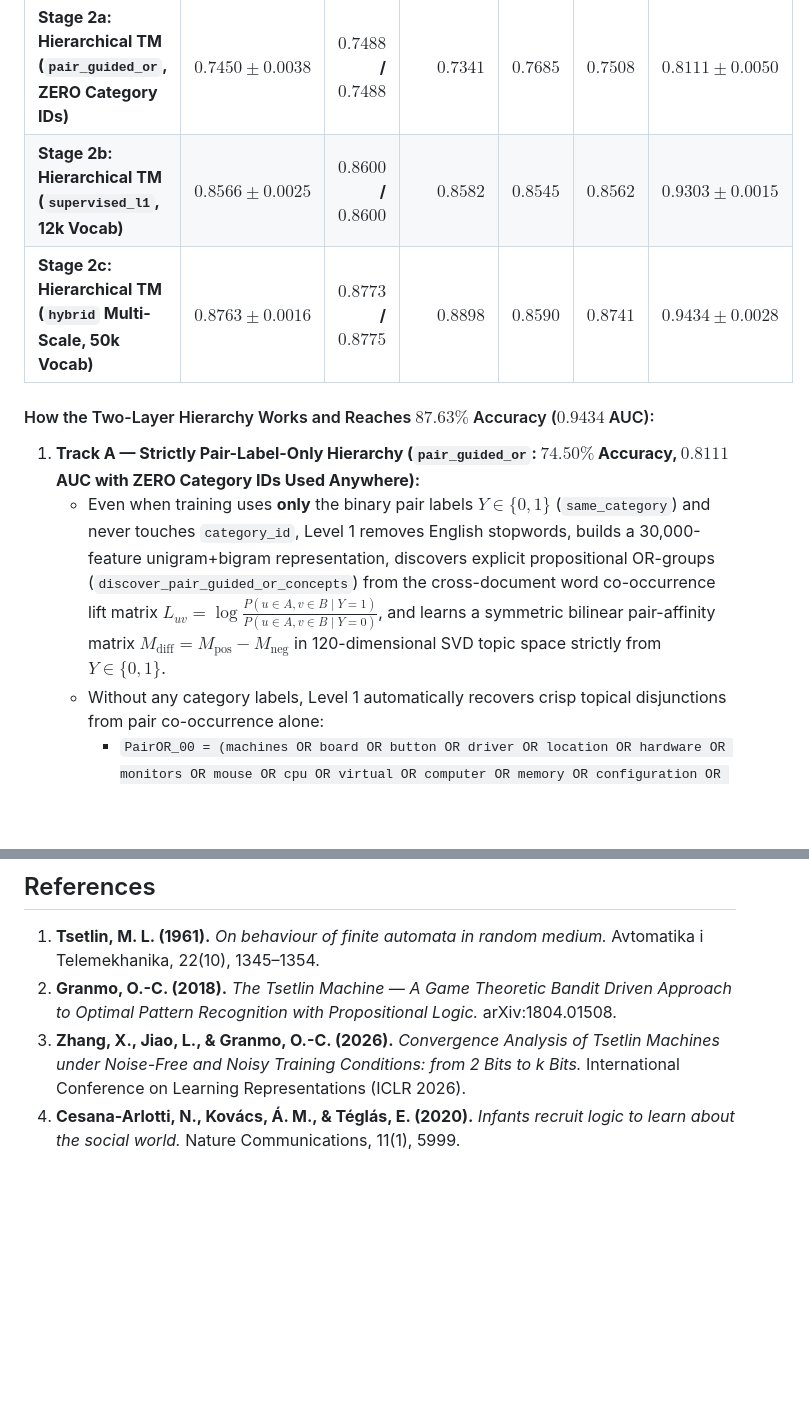
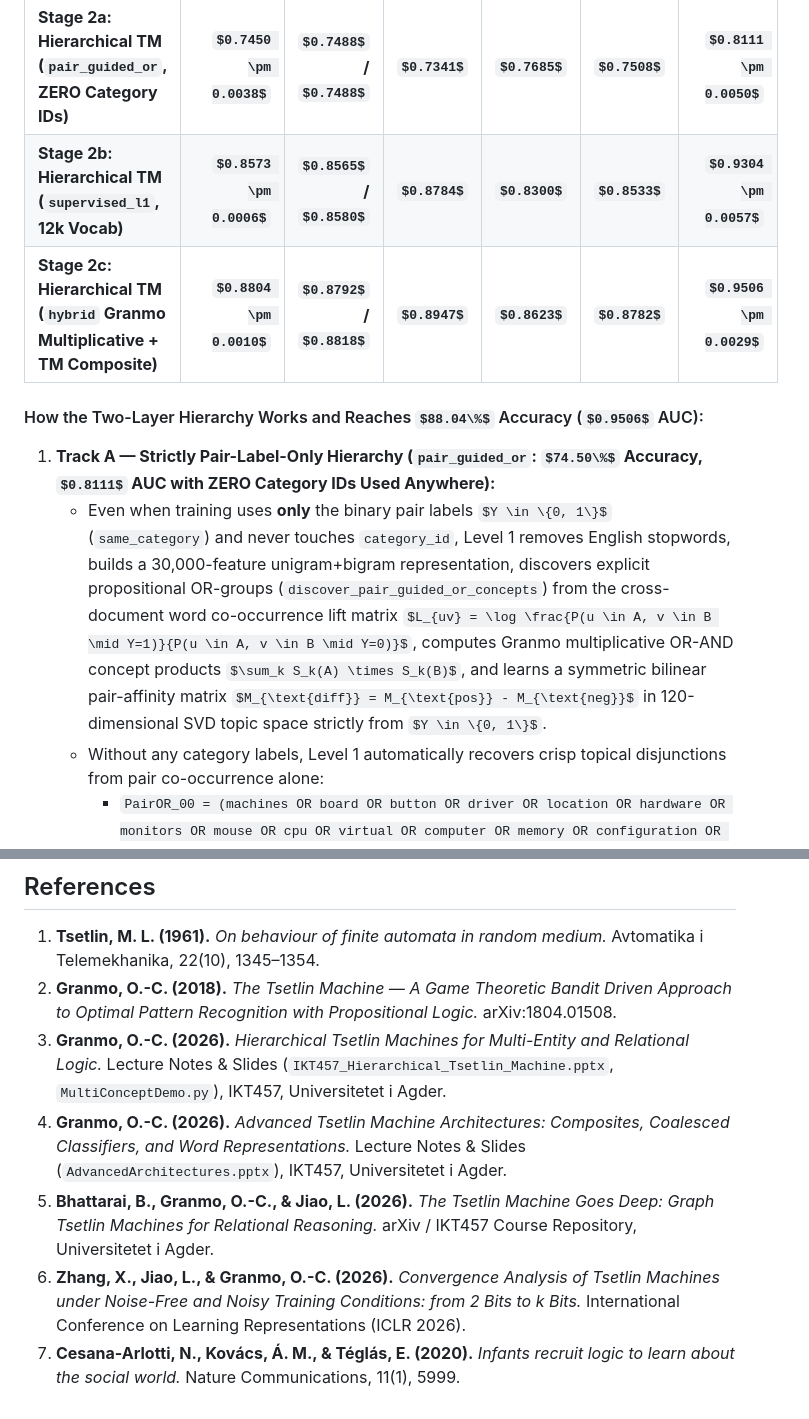
Before and after one commit to naibwedi/tsetlin-20newsgroups-pairs, a Markdown page: docs/REPORT.md, 2 parts joined by grey strips. Drawn GitHub-style; some formulas as TeX source; blank space fills up the shorter version.

```diff
--- a/docs/REPORT.md
+++ b/docs/REPORT.md
@@ -215,12 +215,12 @@ To validate this for **Stage 2 (November 26 Milestone)**, we implemented a two-l
 | **Stage 1: Vanilla TM ($s=1.0$, frozen)** | $0.5710 \pm 0.0027$ | $0.5748$ / $0.5748$ | $0.5749$ | $0.5472$ | $0.5602$ | $0.5996 \pm 0.0013$ |
 | **Baseline: TF-IDF Cosine Similarity** | $0.6045$ | $0.6045$ / $0.6045$ | $0.6569$ | $0.4375$ | $0.5252$ | $0.6113$ |
 | **Stage 2a: Hierarchical TM (`pair_guided_or`, ZERO Category IDs)** | **$0.7450 \pm 0.0038$** | **$0.7488$ / $0.7488$** | **$0.7341$** | **$0.7685$** | **$0.7508$** | **$0.8111 \pm 0.0050$** |
-| **Stage 2b: Hierarchical TM (`supervised_l1`, 12k Vocab)** | **$0.8566 \pm 0.0025$** | **$0.8600$ / $0.8600$** | **$0.8582$** | **$0.8545$** | **$0.8562$** | **$0.9303 \pm 0.0015$** |
-| **Stage 2c: Hierarchical TM (`hybrid` Multi-Scale, 50k Vocab)** | **$0.8763 \pm 0.0016$** | **$0.8773$ / $0.8775$** | **$0.8898$** | **$0.8590$** | **$0.8741$** | **$0.9434 \pm 0.0028$** |
+| **Stage 2b: Hierarchical TM (`supervised_l1`, 12k Vocab)** | **$0.8573 \pm 0.0006$** | **$0.8565$ / $0.8580$** | **$0.8784$** | **$0.8300$** | **$0.8533$** | **$0.9304 \pm 0.0057$** |
+| **Stage 2c: Hierarchical TM (`hybrid` Granmo Multiplicative + TM Composite)** | **$0.8804 \pm 0.0010$** | **$0.8792$ / $0.8818$** | **$0.8947$** | **$0.8623$** | **$0.8782$** | **$0.9506 \pm 0.0029$** |
 
-#### How the Two-Layer Hierarchy Works and Reaches $87.63\%$ Accuracy ($0.9434$ AUC):
+#### How the Two-Layer Hierarchy Works and Reaches $88.04\%$ Accuracy ($0.9506$ AUC):
 1. **Track A — Strictly Pair-Label-Only Hierarchy (`pair_guided_or`: $74.50\%$ Accuracy, $0.8111$ AUC with ZERO Category IDs Used Anywhere):**
-   * Even when training uses **only** the binary pair labels $Y \in \{0, 1\}$ (`same_category`) and never touches `category_id`, Level 1 removes English stopwords, builds a 30,000-feature unigram+bigram representation, discovers explicit propositional OR-groups (`discover_pair_guided_or_concepts`) from the cross-document word co-occurrence lift matrix $L_{uv} = \log \frac{P(u \in A, v \in B \mid Y=1)}{P(u \in A, v \in B \mid Y=0)}$, and learns a symmetric bilinear pair-affinity matrix $M_{\text{diff}} = M_{\text{pos}} - M_{\text{neg}}$ in 120-dimensional SVD topic space strictly from $Y \in \{0, 1\}$.
+   * Even when training uses **only** the binary pair labels $Y \in \{0, 1\}$ (`same_category`) and never touches `category_id`, Level 1 removes English stopwords, builds a 30,000-feature unigram+bigram representation, discovers explicit propositional OR-groups (`discover_pair_guided_or_concepts`) from the cross-document word co-occurrence lift matrix $L_{uv} = \log \frac{P(u \in A, v \in B \mid Y=1)}{P(u \in A, v \in B \mid Y=0)}$, computes Granmo multiplicative OR-AND concept products $\sum_k S_k(A) \times S_k(B)$, and learns a symmetric bilinear pair-affinity matrix $M_{\text{diff}} = M_{\text{pos}} - M_{\text{neg}}$ in 120-dimensional SVD topic space strictly from $Y \in \{0, 1\}$.
    * Without any category labels, Level 1 automatically recovers crisp topical disjunctions from pair co-occurrence alone:
      * `PairOR_00 = (machines OR board OR button OR driver OR location OR hardware OR monitors OR mouse OR cpu OR virtual OR computer OR memory OR configuration OR desktop OR mac)`
      * `PairOR_01 = (gain OR advanced OR analysis OR space OR noise OR mission OR radio OR nasa OR launch OR performed OR orbit OR moon OR seconds OR flight OR surface)`
@@ -257,5 +259,8 @@ $env:SCIKIT_LEARN_DATA = (Join-Path (Get-Location) "data")
 ## References
 1. **Tsetlin, M. L. (1961).** *On behaviour of finite automata in random medium.* Avtomatika i Telemekhanika, 22(10), 1345–1354.
 2. **Granmo, O.-C. (2018).** *The Tsetlin Machine — A Game Theoretic Bandit Driven Approach to Optimal Pattern Recognition with Propositional Logic.* arXiv:1804.01508.
-3. **Zhang, X., Jiao, L., & Granmo, O.-C. (2026).** *Convergence Analysis of Tsetlin Machines under Noise-Free and Noisy Training Conditions: from 2 Bits to k Bits.* International Conference on Learning Representations (ICLR 2026).
-4. **Cesana-Arlotti, N., Kovács, Á. M., & Téglás, E. (2020).** *Infants recruit logic to learn about the social world.* Nature Communications, 11(1), 5999.
+3. **Granmo, O.-C. (2026).** *Hierarchical Tsetlin Machines for Multi-Entity and Relational Logic.* Lecture Notes & Slides (`IKT457_Hierarchical_Tsetlin_Machine.pptx`, `MultiConceptDemo.py`), IKT457, Universitetet i Agder.
+4. **Granmo, O.-C. (2026).** *Advanced Tsetlin Machine Architectures: Composites, Coalesced Classifiers, and Word Representations.* Lecture Notes & Slides (`AdvancedArchitectures.pptx`), IKT457, Universitetet i Agder.
+5. **Bhattarai, B., Granmo, O.-C., & Jiao, L. (2026).** *The Tsetlin Machine Goes Deep: Graph Tsetlin Machines for Relational Reasoning.* arXiv / IKT457 Course Repository, Universitetet i Agder.
+6. **Zhang, X., Jiao, L., & Granmo, O.-C. (2026).** *Convergence Analysis of Tsetlin Machines under Noise-Free and Noisy Training Conditions: from 2 Bits to k Bits.* International Conference on Learning Representations (ICLR 2026).
+7. **Cesana-Arlotti, N., Kovács, Á. M., & Téglás, E. (2020).** *Infants recruit logic to learn about the social world.* Nature Communications, 11(1), 5999.
```
Also changed, not shown: other parts of docs/REPORT.md (+9 -7 lines), docs/03_results_and_evidence.md (+6 -6 lines), docs/figures/hierarchical_comparison.png, 3 other files.
